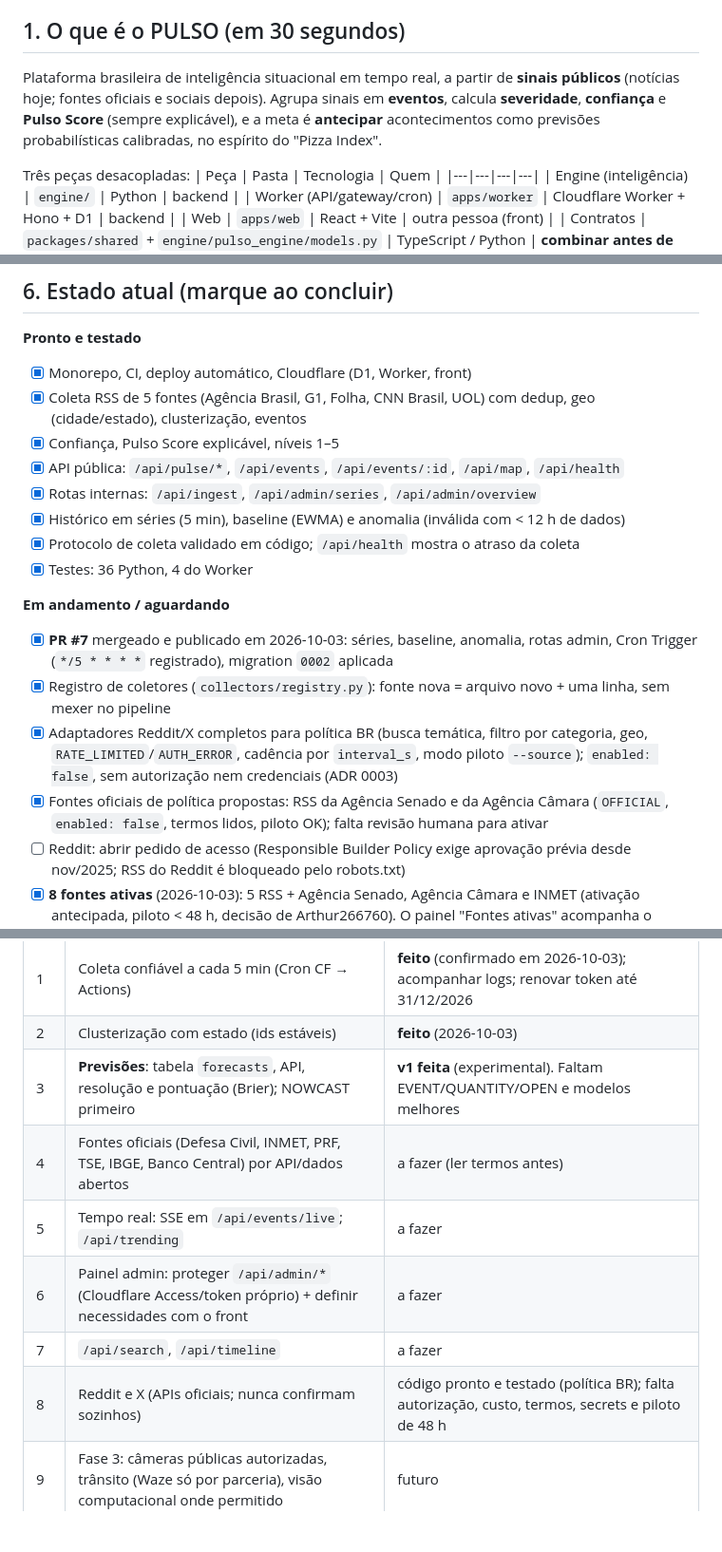
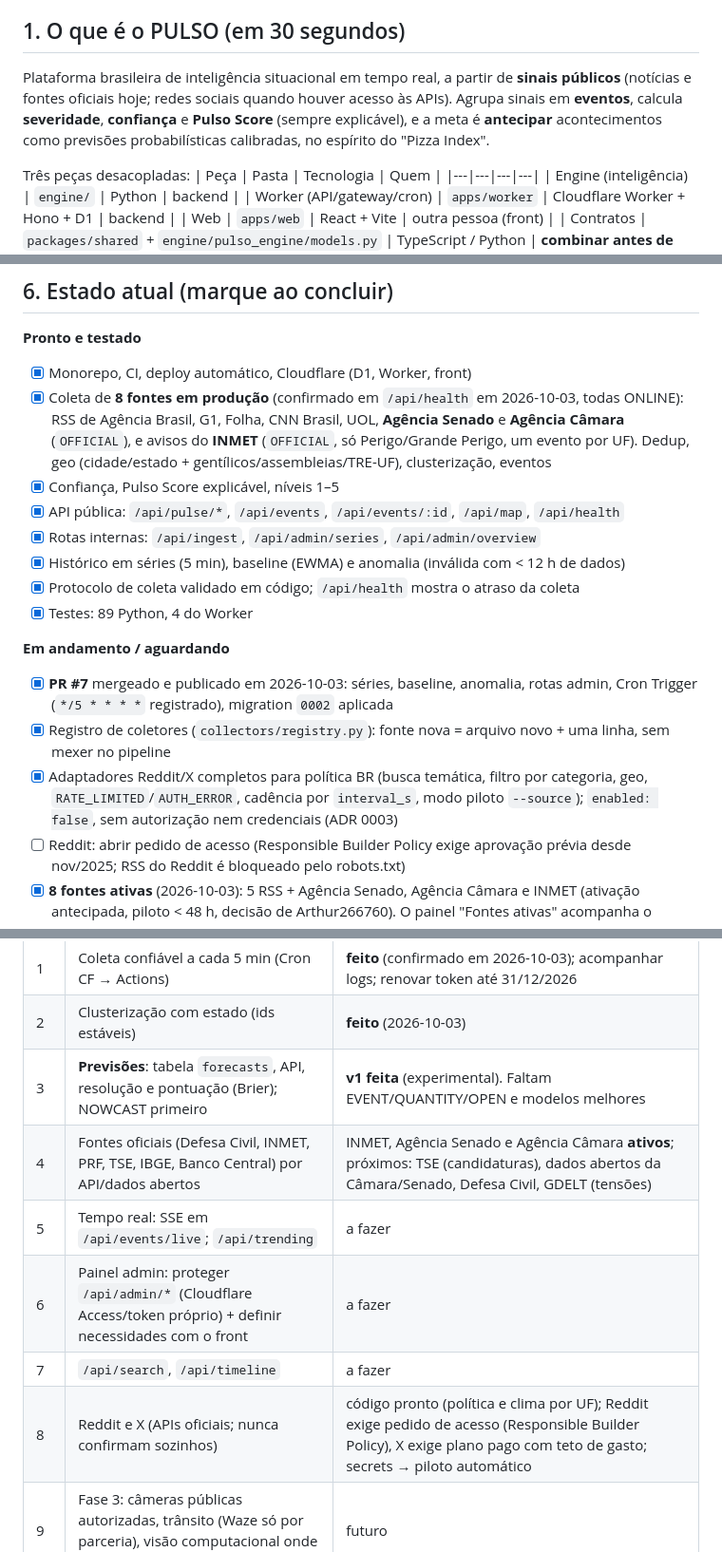
Before and after one commit to henriquesouza1832001-eng/Pulso, a Markdown page: docs/BACKEND_STATUS.md, 3 parts joined by grey strips. Shown at 95% size. GitHub-like rendering; blank space fills up the shorter version.

Commit message:
docs: BACKEND_STATUS com o estado de produção (8 fontes, Reddit/X, próximos passos)
Co-Authored-By: Claude Opus 5.5 <noreply@anthropic.com>

```diff
--- a/docs/BACKEND_STATUS.md
+++ b/docs/BACKEND_STATUS.md
@@ -4,7 +4,7 @@
 > Este arquivo é o ponto de entrada de quem entra no backend. **Quem muda algo relevante atualiza este arquivo no mesmo PR** (seções 2, 6, 7 e o registro da seção 10).
 
 ## 1. O que é o PULSO (em 30 segundos)
-Plataforma brasileira de inteligência situacional em tempo real, a partir de **sinais públicos** (notícias hoje; fontes oficiais e sociais depois). Agrupa sinais em **eventos**, calcula **severidade**, **confiança** e **Pulso Score** (sempre explicável), e a meta é **antecipar** acontecimentos como previsões probabilísticas calibradas, no espírito do "Pizza Index".
+Plataforma brasileira de inteligência situacional em tempo real, a partir de **sinais públicos** (notícias e fontes oficiais hoje; redes sociais quando houver acesso às APIs). Agrupa sinais em **eventos**, calcula **severidade**, **confiança** e **Pulso Score** (sempre explicável), e a meta é **antecipar** acontecimentos como previsões probabilísticas calibradas, no espírito do "Pizza Index".
 
 Três peças desacopladas:
 | Peça | Pasta | Tecnologia | Quem |
@@ -70,19 +70,18 @@ Armadilhas conhecidas (Windows): use `py` (o `python` do PATH não funciona); se
 ## 6. Estado atual (marque ao concluir)
 **Pronto e testado**
 - [x] Monorepo, CI, deploy automático, Cloudflare (D1, Worker, front)
-- [x] Coleta RSS de 5 fontes (Agência Brasil, G1, Folha, CNN Brasil, UOL) com dedup, geo (cidade/estado), clusterização, eventos
+- [x] Coleta de **8 fontes em produção** (confirmado em `/api/health` em 2026-10-03, todas ONLINE): RSS de Agência Brasil, G1, Folha, CNN Brasil, UOL, **Agência Senado** e **Agência Câmara** (`OFFICIAL`), e avisos do **INMET** (`OFFICIAL`, só Perigo/Grande Perigo, um evento por UF). Dedup, geo (cidade/estado + gentílicos/assembleias/TRE-UF), clusterização, eventos
 - [x] Confiança, Pulso Score explicável, níveis 1–5
 - [x] API pública: `/api/pulse/*`, `/api/events`, `/api/events/:id`, `/api/map`, `/api/health`
 - [x] Rotas internas: `/api/ingest`, `/api/admin/series`, `/api/admin/overview`
 - [x] Histórico em séries (5 min), baseline (EWMA) e anomalia (inválida com < 12 h de dados)
 - [x] Protocolo de coleta validado em código; `/api/health` mostra o atraso da coleta
-- [x] Testes: 36 Python, 4 do Worker
+- [x] Testes: 89 Python, 4 do Worker
 
 **Em andamento / aguardando**
 - [x] **PR #7** mergeado e publicado em 2026-10-03: séries, baseline, anomalia, rotas admin, Cron Trigger (`*/5 * * * *` registrado), migration `0002` aplicada
 - [x] Registro de coletores (`collectors/registry.py`): fonte nova = arquivo novo + uma linha, sem mexer no pipeline
 - [x] Adaptadores Reddit/X completos para política BR (busca temática, filtro por categoria, geo, `RATE_LIMITED`/`AUTH_ERROR`, cadência por `interval_s`, modo piloto `--source`); `enabled: false`, sem autorização nem credenciais (ADR 0003)
-- [x] Fontes oficiais de política propostas: RSS da Agência Senado e da Agência Câmara (`OFFICIAL`, `enabled: false`, termos lidos, piloto OK); falta revisão humana para ativar
 - [ ] Reddit: abrir pedido de acesso (Responsible Builder Policy exige aprovação prévia desde nov/2025; RSS do Reddit é bloqueado pelo robots.txt)
 - [x] **8 fontes ativas** (2026-10-03): 5 RSS + Agência Senado, Agência Câmara e INMET (ativação antecipada, piloto < 48 h, decisão de Arthur266760). O painel "Fontes ativas" acompanha o `sources.json` (`catalog_complete`)
 - [x] Clima impactante por estado: coletor oficial `inmet` (avisos Perigo/Grande Perigo, um evento por UF) + `reddit-clima`/`x-clima`; geo com gentílicos/assembleias/TRE; Reddit regional por UF (ADR 0004). Tudo `enabled: false` aguardando revisão
@@ -106,11 +105,11 @@ Armadilhas conhecidas (Windows): use `py` (o `python` do PATH não funciona); se
 | 1 | Coleta confiável a cada 5 min (Cron CF → Actions) | **feito** (confirmado em 2026-10-03); acompanhar logs; renovar token até 31/12/2026 |
 | 2 | Clusterização com estado (ids estáveis) | **feito** (2026-10-03) |
 | 3 | **Previsões**: tabela `forecasts`, API, resolução e pontuação (Brier); NOWCAST primeiro | **v1 feita** (experimental). Faltam EVENT/QUANTITY/OPEN e modelos melhores |
-| 4 | Fontes oficiais (Defesa Civil, INMET, PRF, TSE, IBGE, Banco Central) por API/dados abertos | a fazer (ler termos antes) |
+| 4 | Fontes oficiais (Defesa Civil, INMET, PRF, TSE, IBGE, Banco Central) por API/dados abertos | INMET, Agência Senado e Agência Câmara **ativos**; próximos: TSE (candidaturas), dados abertos da Câmara/Senado, Defesa Civil, GDELT (tensões) |
 | 5 | Tempo real: SSE em `/api/events/live`; `/api/trending` | a fazer |
 | 6 | Painel admin: proteger `/api/admin/*` (Cloudflare Access/token próprio) + definir necessidades com o front | a fazer |
 | 7 | `/api/search`, `/api/timeline` | a fazer |
-| 8 | Reddit e X (APIs oficiais; nunca confirmam sozinhos) | código pronto e testado (política BR); falta autorização, custo, termos, secrets e piloto de 48 h |
+| 8 | Reddit e X (APIs oficiais; nunca confirmam sozinhos) | código pronto (política e clima por UF); Reddit exige pedido de acesso (Responsible Builder Policy), X exige plano pago com teto de gasto; secrets → piloto automático |
 | 9 | Fase 3: câmeras públicas autorizadas, trânsito (Waze só por parceria), visão computacional onde permitido | futuro |
 | 10 | Robustez: Queues, KV (cache), rate limiting, staging, observabilidade | conforme a carga |
 
```
Also changed, not shown: other parts of docs/BACKEND_STATUS.md (+2 -1 lines).
